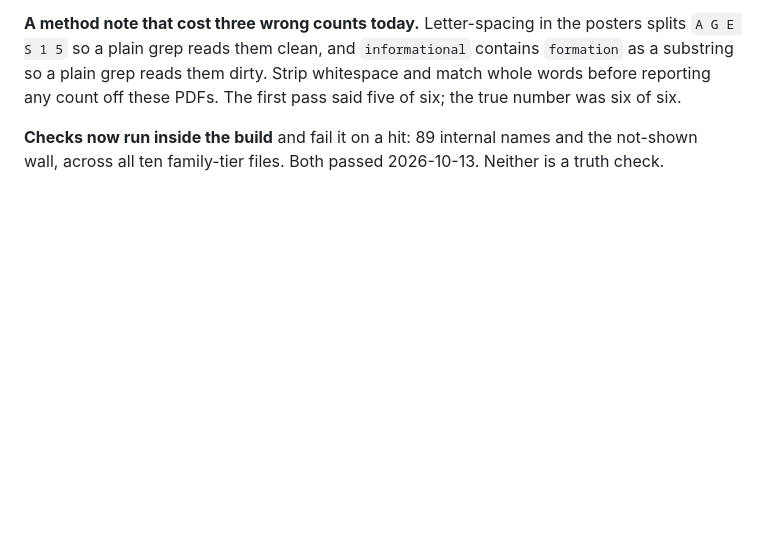
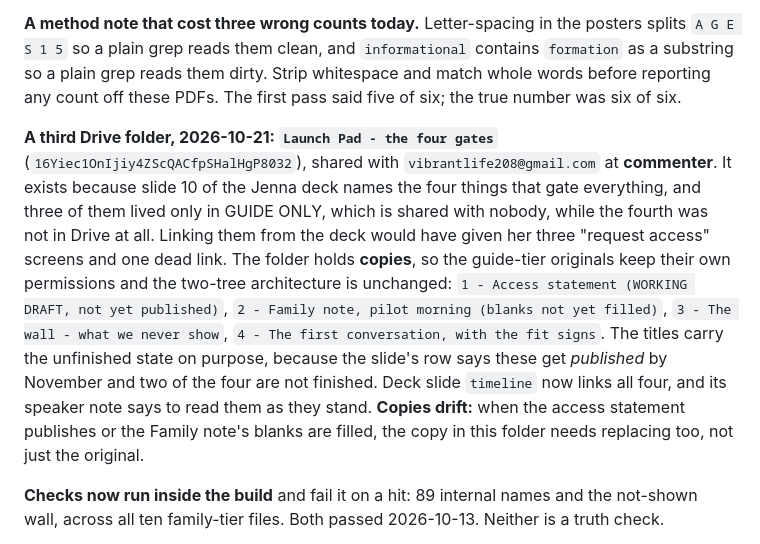
Before and after one commit to Vibrant-Life-208/vibrant-life-compass, a Markdown page: docs/launch-pad-STATUS-AND-HANDOFF.md, the part around one of its changes. GitHub-like rendering; blank space fills up the shorter version.

```diff
--- a/docs/launch-pad-STATUS-AND-HANDOFF.md
+++ b/docs/launch-pad-STATUS-AND-HANDOFF.md
@@ -55,4 +59,6 @@ Two further rendering limits, found by reading the created Docs back: a link ins
 **A method note that cost three wrong counts today.** Letter-spacing in the posters splits `A G E S 1 5` so a plain grep reads them clean, and `informational` contains `formation` as a substring so a plain grep reads them dirty. Strip whitespace and match whole words before reporting any count off these PDFs. The first pass said five of six; the true number was six of six.
+
+**A third Drive folder, 2026-10-21: `Launch Pad - the four gates`** (`16Yiec1OnIjiy4ZScQACfpSHalHgP8032`), shared with `vibrantlife208@gmail.com` at **commenter**. It exists because slide 10 of the Jenna deck names the four things that gate everything, and three of them lived only in GUIDE ONLY, which is shared with nobody, while the fourth was not in Drive at all. Linking them from the deck would have given her three "request access" screens and one dead link. The folder holds **copies**, so the guide-tier originals keep their own permissions and the two-tree architecture is unchanged: `1 - Access statement (WORKING DRAFT, not yet published)`, `2 - Family note, pilot morning (blanks not yet filled)`, `3 - The wall - what we never show`, `4 - The first conversation, with the fit signs`. The titles carry the unfinished state on purpose, because the slide's row says these get *published* by November and two of the four are not finished. Deck slide `timeline` now links all four, and its speaker note says to read them as they stand. **Copies drift:** when the access statement publishes or the Family note's blanks are filled, the copy in this folder needs replacing too, not just the original.
 
 **Checks now run inside the build** and fail it on a hit: 89 internal names and the not-shown wall, across all ten family-tier files. Both passed 2026-10-13. Neither is a truth check.
 
```
Also changed, not shown: other parts of docs/launch-pad-STATUS-AND-HANDOFF.md (+4 -0 lines).
